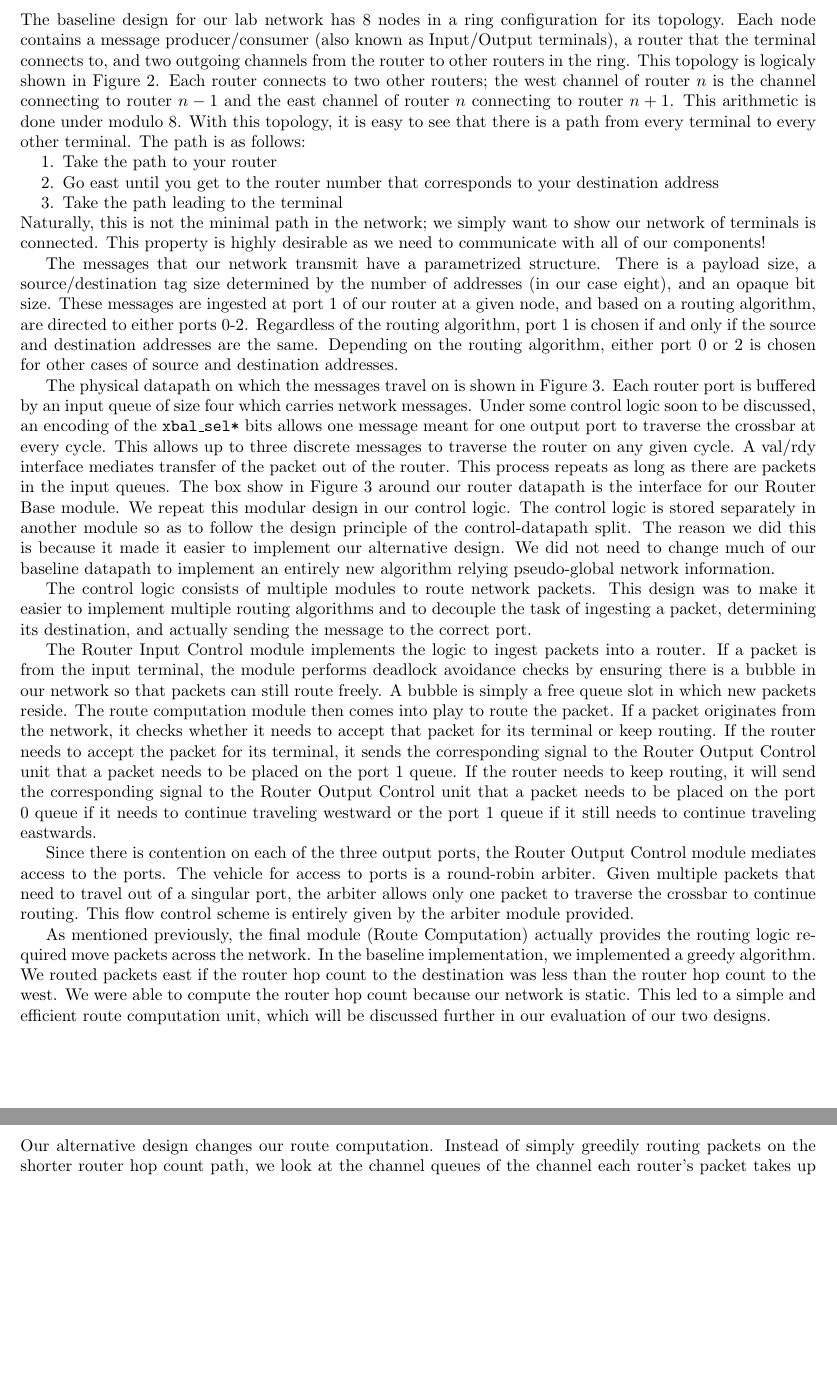
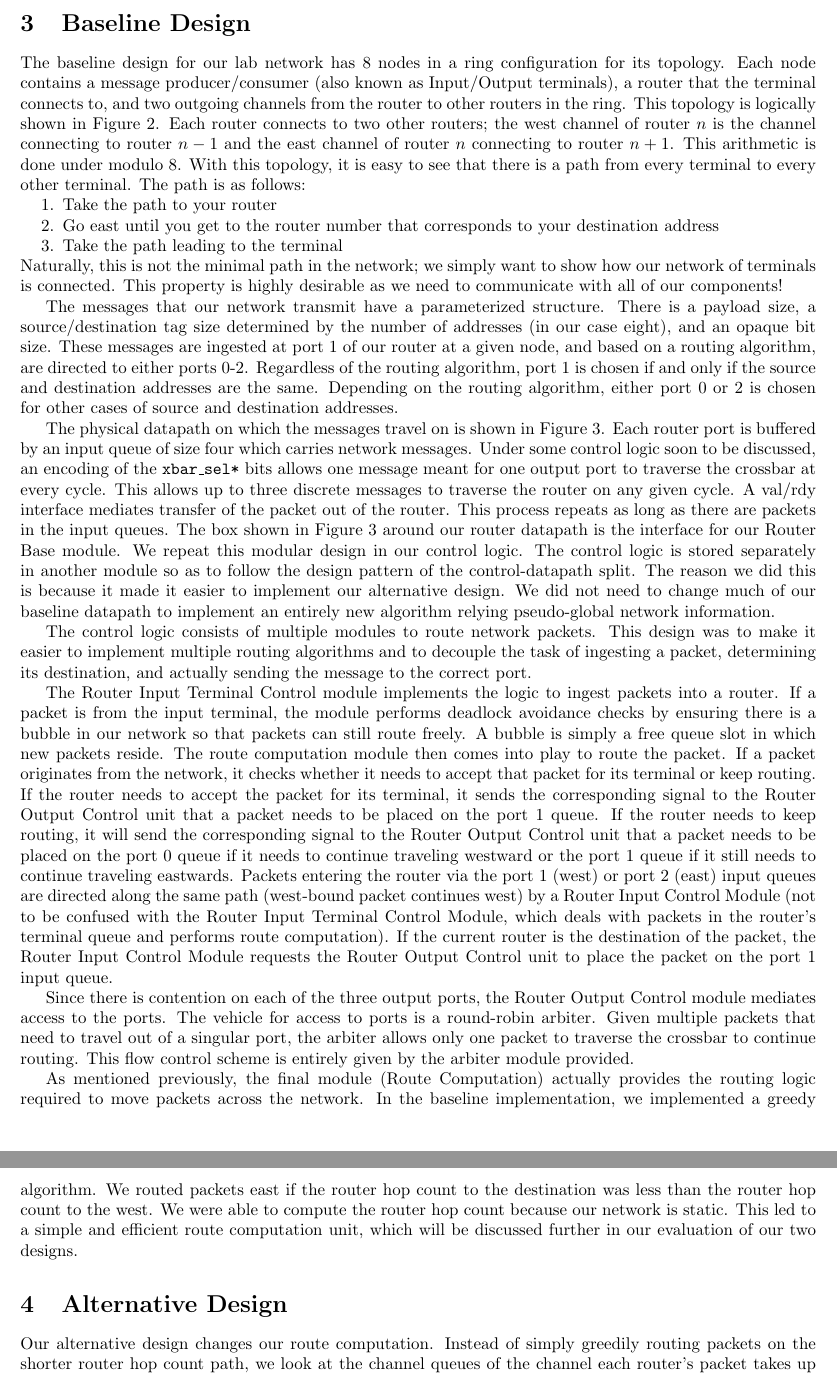
Before and after one commit to vrg22/ece4750-lab5-mcore, a LaTeX document (lab4/writeup/solutions.tex): two parts of pages 2 and 3 of 7 before the commit and two parts of pages 2 and 3 of 6 after it, joined at a grey line, cut at the place of the change, the shorter picture padded with empty space. Compiled offline with pdfLaTeX.

Commit message:
minor writeup changes

```diff
--- a/lab4/writeup/solutions.tex
+++ b/lab4/writeup/solutions.tex
@@ -94,7 +94,7 @@ for its topology.
 Each node contains a message producer/consumer (also known as Input/Output
 terminals), a router that the terminal connects to,
 and two outgoing channels from the router to other routers in the ring.
-This topology is logicaly shown in Figure 2.
+This topology is logically shown in Figure 2.
 Each router connects to two other routers; the west channel of router $n$
 is the channel connecting to router $n-1$ and
 the east channel of router $n$ connecting to router $n+1$.
@@ -109,11 +109,11 @@ The path is as follows:
 	\item Take the path leading to the terminal
 \end{enumerate}
 Naturally, this is not the minimal path in the network; we simply want to show
-our network of terminals is connected.
+how our network of terminals is connected.
 This property is highly desirable as we need to communicate with
 all of our components! \par
 
-The messages that our network transmit have a parametrized structure.
+The messages that our network transmit have a parameterized structure.
 There is a payload size, a source/destination tag size determined by the number
 of addresses (in our case eight), and an opaque bit size.
 These messages are ingested at port 1 of our router at a given node, and based
@@ -127,17 +127,17 @@ The physical datapath on which the messages travel on is shown in Figure 3.
 Each router port is buffered by an input queue of size four which carries
 network messages.
 Under some control logic soon to be discussed, an encoding of the
-\texttt{xbal\_sel*} bits allows one message meant for one output port to
+\texttt{xbar\_sel*} bits allows one message meant for one output port to
 traverse the crossbar at every cycle.
 This allows up to three discrete messages to traverse the router on any
 given cycle.
 A val/rdy interface mediates transfer of the packet out of the router.
 This process repeats as long as there are packets in the input queues.
-The box show in Figure 3 around our router datapath is the interface for our
+The box shown in Figure 3 around our router datapath is the interface for our
 Router Base module.
 We repeat this modular design in our control logic.
 The control logic is stored separately in another module so as to follow the
-design principle of the control-datapath split.
+design pattern of the control-datapath split.
 The reason we did this is because it made it easier to implement our
 alternative design.
 We did not need to change much of our baseline datapath to implement an
@@ -147,7 +147,7 @@ The control logic consists of multiple modules to route network packets.
 This design was to make it easier to implement multiple routing algorithms
 and to decouple the task of ingesting a packet, determining its destination,
 and actually sending the message to the correct port. \par
-The Router Input Control module implements the logic to ingest packets into
+The Router Input Terminal Control module implements the logic to ingest packets into
 a router.
 If a packet is from the input terminal, the module performs deadlock avoidance
 checks by ensuring there is a bubble in our network so that packets can still
@@ -162,7 +162,14 @@ be placed on the port 1 queue.
 If the router needs to keep routing, it will send the corresponding signal to
 the Router Output Control unit that a packet needs to be placed on the port 0
 queue if it needs to continue traveling westward or the port 1 queue if it
-still needs to continue traveling eastwards. \par
+still needs to continue traveling eastwards.
+Packets entering the router via the port 1 (west) or port 2 (east) input queues
+are directed along the same path (west-bound packet continues west) by a Router
+Input Control Module (not to be confused with the Router Input Terminal Control
+Module, which deals with packets in the router's terminal queue and performs route
+computation). If the current router is the destination of the packet, the Router
+Input Control Module requests the Router Output Control unit to place the packet on
+the port 1 input queue.  \par
 
 Since there is contention on each of the three output ports, the
 Router Output Control module mediates access to the ports.
@@ -172,7 +179,7 @@ allows only one packet to traverse the crossbar to continue routing.
 This flow control scheme is entirely given by the arbiter module provided. \par
 
 As mentioned previously, the final module (Route Computation) actually provides
-the routing logic required move packets across the network.
+the routing logic required to move packets across the network.
 In the baseline implementation, we implemented a greedy algorithm.
 We routed packets east if the router hop count to the destination was less than
 the router hop count to the west.
```
Also changed, not shown: lab4/writeup/solutions.tex (2 more changed lines).
